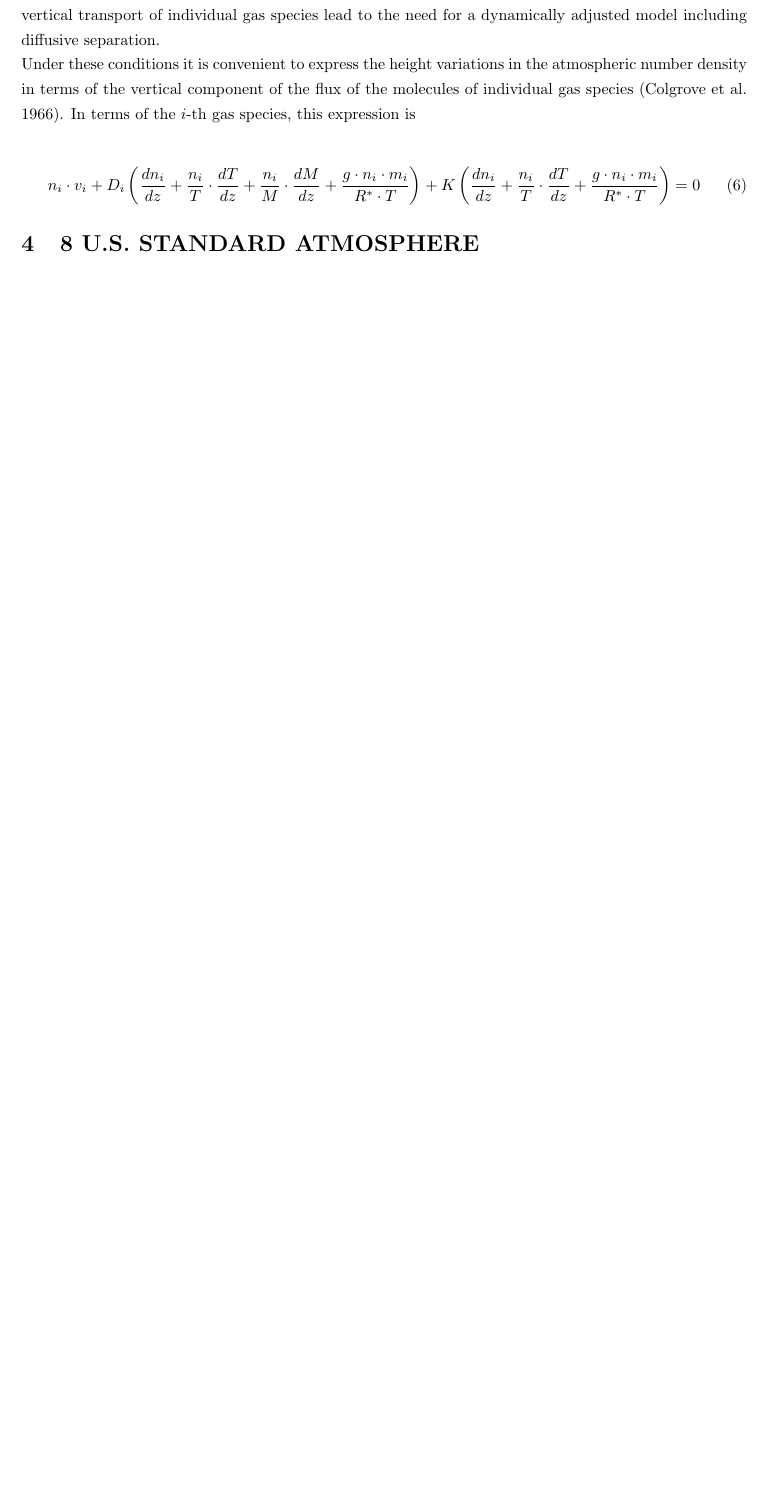
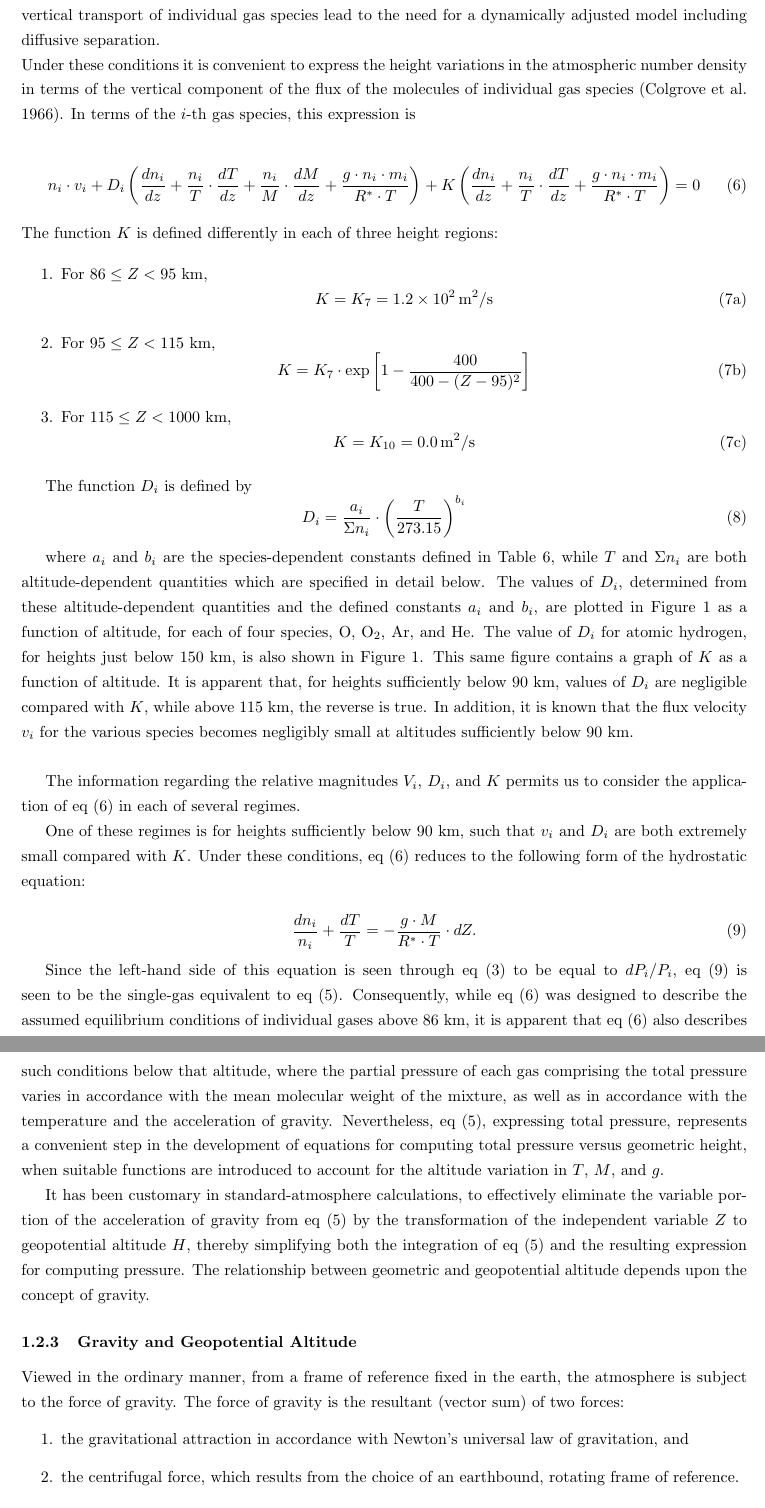
Before and after one commit to Shimgo2008/NASA-19770009539pdf-Transcription, a LaTeX document (main.tex): part of page 6 of 9 before the commit and two parts of pages 6 and 7 of 10 after it, the two joined at a grey line, cut so that both start at the same text, the shorter picture padded with empty space. Compiled offline with pdfLaTeX.

Commit message:
構造の整理

```diff
--- a/main.tex
+++ b/main.tex
@@ -161,7 +167,50 @@ Under these conditions it is convenient to express the height variations in the
 \begin{equation}
   n_i \cdot v_i  + D_i \left ( \frac{dn_i}{dz} + \frac{n_i}{T} \cdot \frac{dT}{dz} + \frac{n_i}{M} \cdot \frac{dM}{dz}  + \frac{g \cdot n_i \cdot m_i}{R^* \cdot T}  \right ) + K \left ( \frac{dn_i}{dz} + \frac{n_i}{T} \cdot \frac{dT}{dz}  + \frac{g \cdot n_i \cdot m_i}{R^* \cdot T} \right ) = 0 \tag{6}
 \end{equation}
+The function $K$ is defined differently in each of three height regions:
 
-\section{8 U.S. STANDARD ATMOSPHERE}
+\begin{enumerate}
+    \item For $86 \leq Z < 95$ km,
+    \[
+    K = K_7 = 1.2 \times 10^2 \, \text{m}^2/\text{s} \tag{7a}
+    \]
 
-The acceleration due to gravity is denoted by \(g\) and is defined as the magnitude of \(g\); that is,
+    \item For $95 \leq Z < 115$ km,
+    \[
+    K = K_7 \cdot \exp\left[1 - \frac{400}{400 - (Z - 95)^2}\right] \tag{7b}
+    \]
+
+    \item For $115 \leq Z < 1000$ km,
+    \[
+    K = K_{10} = 0.0 \, \text{m}^2/\text{s} \tag{7c}
+    \]
+\end{enumerate}
+
+The function $D_i$ is defined by
+\[
+D_i = \frac{a_i}{\Sigma n_i} \cdot \left(\frac{T}{273.15}\right)^{b_i} \tag{8}
+\]
+
+where $a_i$ and $b_i$ are the species-dependent constants defined in Table 6, while $T$ and $\Sigma n_i$ are both altitude-dependent quantities which are specified in detail below. The values of $D_i$, determined from these altitude-dependent quantities and the defined constants $a_i$ and $b_i$, are plotted in Figure 1 as a function of altitude, for each of four species, O, O$_2$, Ar, and He. The value of $D_i$ for atomic hydrogen, for heights just below 150 km, is also shown in Figure 1. This same figure contains a graph of $K$ as a function of altitude. It is apparent that, for heights sufficiently below 90 km, values of $D_i$ are negligible compared with $K$, while above 115 km, the reverse is true. In addition, it is known that the flux velocity $v_i$ for the various species becomes negligibly small at altitudes sufficiently below 90 km.\\
+
+The information regarding the relative magnitudes $V_i$, $D_i$, and $K$ permits us to consider the application of eq (6) in each of several regimes.
+
+One of these regimes is for heights sufficiently below 90 km, such that $v_i$ and $D_i$ are both extremely small compared with $K$. Under these conditions, eq (6) reduces to the following form of the hydrostatic equation:
+
+\[
+\frac{d n_i}{n_i} + \frac{dT}{T} = -\frac{g \cdot M}{R^* \cdot T} \cdot dZ. \tag{9}
+\]
+
+Since the left-hand side of this equation is seen through eq (3) to be equal to $dP_i / P_i$, eq (9) is seen to be the single-gas equivalent to eq (5). Consequently, while eq (6) was designed to describe the assumed equilibrium conditions of individual gases above 86 km, it is apparent that eq (6) also describes such conditions below that altitude, where the partial pressure of each gas comprising the total pressure varies in accordance with the mean molecular weight of the mixture, as well as in accordance with the temperature and the acceleration of gravity. Nevertheless, eq (5), expressing total pressure, represents a convenient step in the development of equations for computing total pressure versus geometric height, when suitable functions are introduced to account for the altitude variation in $T$, $M$, and $g$.
+
+It has been customary in standard-atmosphere calculations, to effectively eliminate the variable portion of the acceleration of gravity from eq (5) by the transformation of the independent variable $Z$ to geopotential altitude $H$, thereby simplifying both the integration of eq (5) and the resulting expression for computing pressure. The relationship between geometric and geopotential altitude depends upon the concept of gravity.
+
+\subsubsection{Gravity and Geopotential Altitude}
+
+Viewed in the ordinary manner, from a frame of reference fixed in the earth, the atmosphere is subject to the force of gravity. The force of gravity is the resultant (vector sum) of two forces:
+\begin{enumerate}
+    \item the gravitational attraction in accordance with Newton's universal law of gravitation, and
+    \item the centrifugal force, which results from the choice of an earthbound, rotating frame of reference.
+\end{enumerate}
+
+The gravity field, being a conservative field, can be derived conveniently from the gravity potential energy per unit mass, that is, from the geopotential $\Phi$. This is given by
```
Also changed, not shown: out/main.pdf, main.tex (45 more changed lines).
